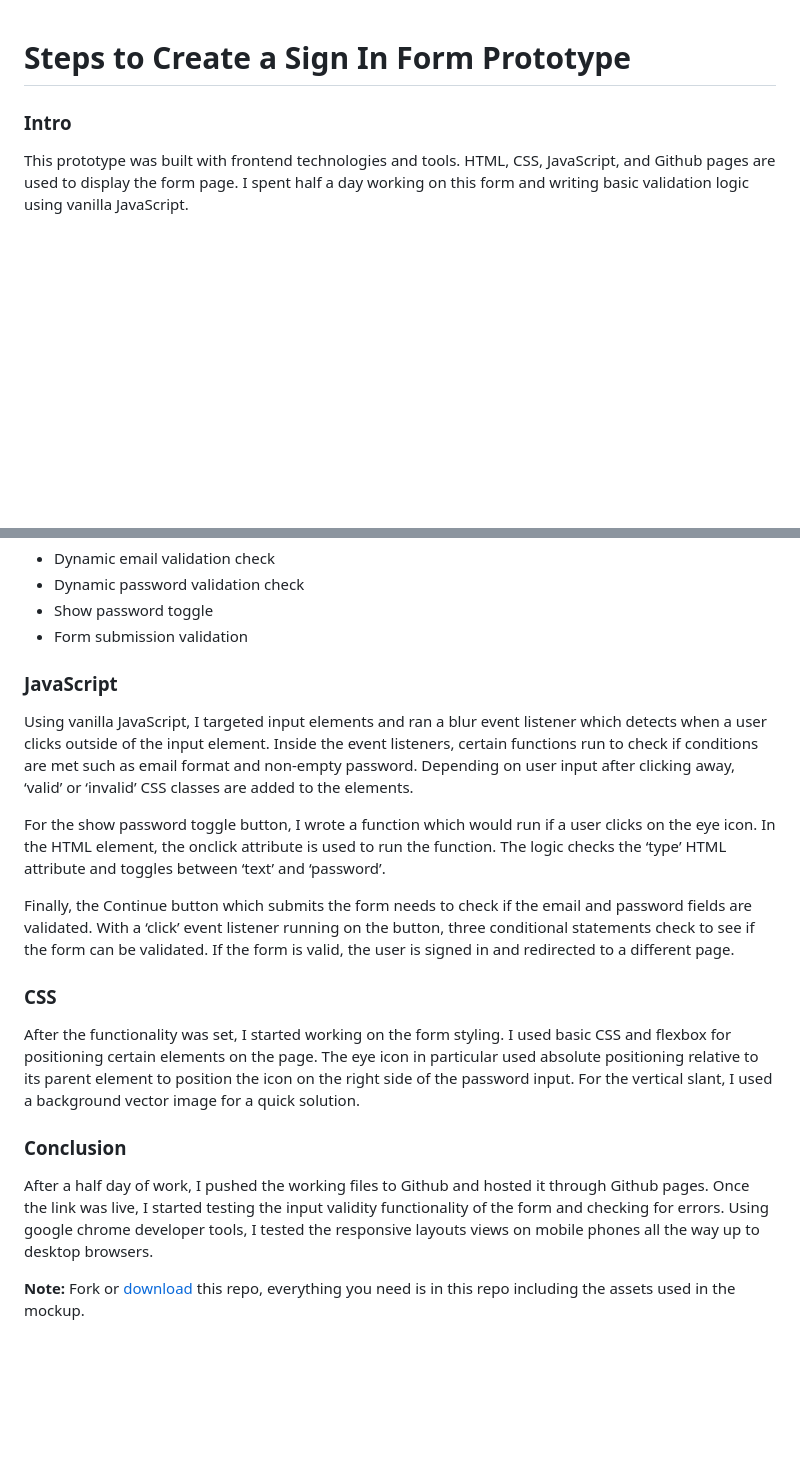
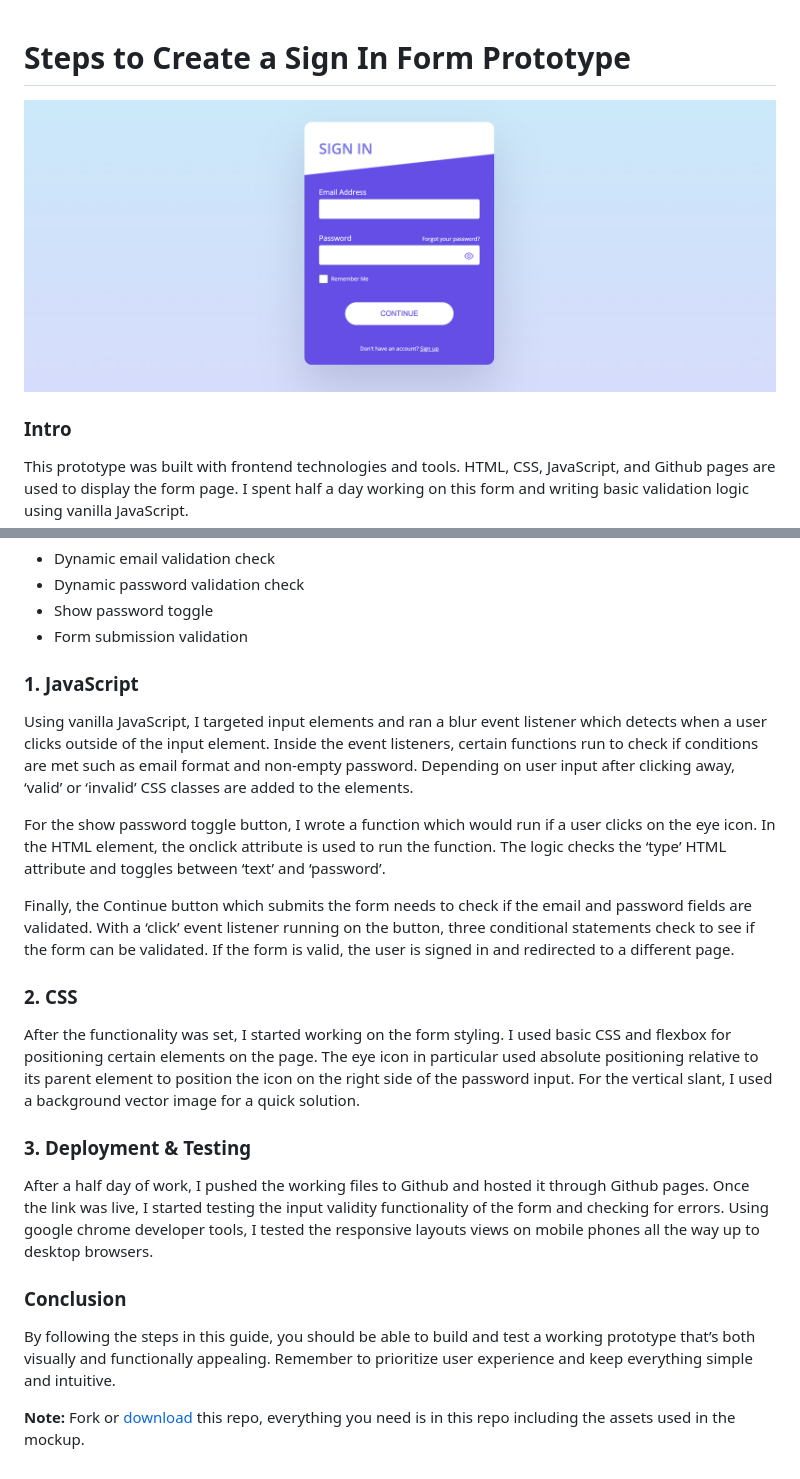
Before and after one commit to miikogonzaga/asc, a Markdown page: README.md, 2 parts joined by grey strips. GitHub-like rendering; pictures changed too: sign-in.png (added); blank space fills up the shorter version.

Commit message:
update readme steps

```diff
--- a/README.md
+++ b/README.md
@@ -1,4 +1,6 @@
 # Steps to Create a Sign In Form Prototype
+
+<img src="sign-in.png" alt="Sign in form" />
 
 ### Intro
 
@@ -14,7 +16,7 @@ Programming needs
 - Form submission validation
 
 
-### JavaScript
+### 1. JavaScript
 
 Using vanilla JavaScript, I targeted input elements and ran a blur event listener which detects when a user clicks outside of the input element. Inside the event listeners, certain functions run to check if conditions are met such as email format and non-empty password. Depending on user input after clicking away, ‘valid’ or ‘invalid’ CSS classes are added to the elements.
 
@@ -23,12 +25,17 @@ For the show password toggle button, I wrote a function which would run if a use
 Finally, the Continue button which submits the form needs to check if the email and password fields are validated. With a ‘click’ event listener running on the button, three conditional statements check to see if the form can be validated. If the form is valid, the user is signed in and redirected to a different page.
 
 
-### CSS
+### 2. CSS
 
 After the functionality was set, I started working on the form styling. I used basic CSS and flexbox for positioning certain elements on the page. The eye icon in particular used absolute positioning relative to its parent element to position the icon on the right side of the password input. For the vertical slant, I used a background vector image for a quick solution.
 
-### Conclusion
+### 3. Deployment & Testing
 
 After a half day of work, I pushed the working files to Github and hosted it through Github pages. Once the link was live, I started testing the input validity functionality of the form and checking for errors. Using google chrome developer tools, I tested the responsive layouts views on mobile phones all the way up to desktop browsers.
 
+### Conclusion
+
+By following the steps in this guide, you should be able to build and test a working prototype that’s both visually and functionally appealing. Remember to prioritize user experience and keep everything simple and intuitive.
+
+
 **Note:** Fork or [download](https://github.com/xtianares/UX-coding-challenge/archive/refs/heads/main.zip) this repo, everything you need is in this repo including the assets used in the mockup.
```
